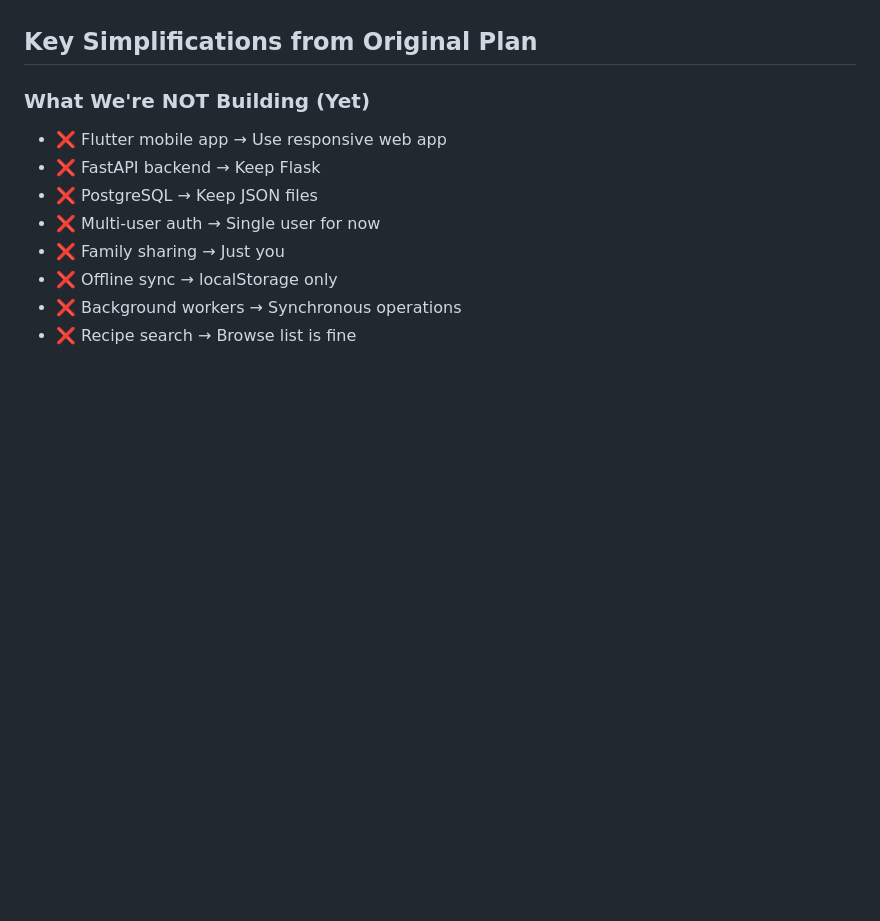
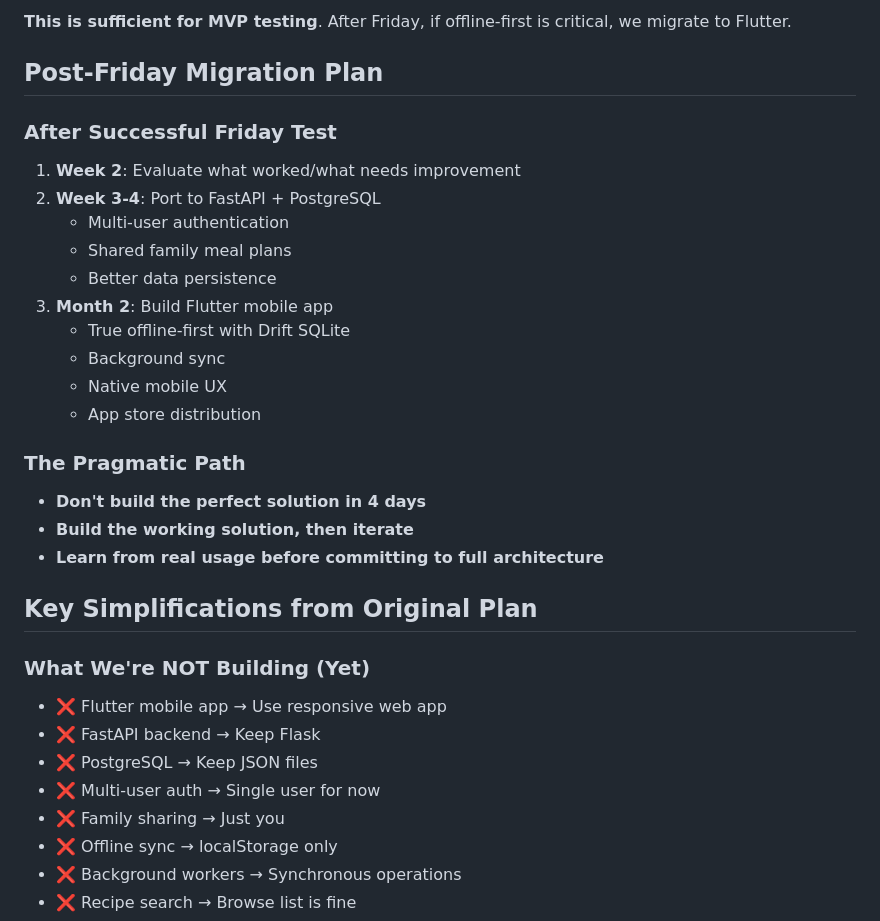
Before and after one commit to tarbadev/meal-planner, a Markdown page: MVP_PLAN.md, the part around one of its changes. Rendered like a GitHub page; blank space fills up the shorter version.

```diff
--- a/MVP_PLAN.md
+++ b/MVP_PLAN.md
@@ -268,3 +342,23 @@ Then we can decide if the full production architecture (Flutter + FastAPI + Post
+**This is sufficient for MVP testing**. After Friday, if offline-first is critical, we migrate to Flutter.
+
+## Post-Friday Migration Plan
+
+### After Successful Friday Test
+1. **Week 2**: Evaluate what worked/what needs improvement
+2. **Week 3-4**: Port to FastAPI + PostgreSQL
+   - Multi-user authentication
+   - Shared family meal plans
+   - Better data persistence
+3. **Month 2**: Build Flutter mobile app
+   - True offline-first with Drift SQLite
+   - Background sync
+   - Native mobile UX
+   - App store distribution
+
+### The Pragmatic Path
+- **Don't build the perfect solution in 4 days**
+- **Build the working solution, then iterate**
+- **Learn from real usage before committing to full architecture**
 
 ## Key Simplifications from Original Plan
 
```
Also changed, not shown: other parts of MVP_PLAN.md (+106 -32 lines).
